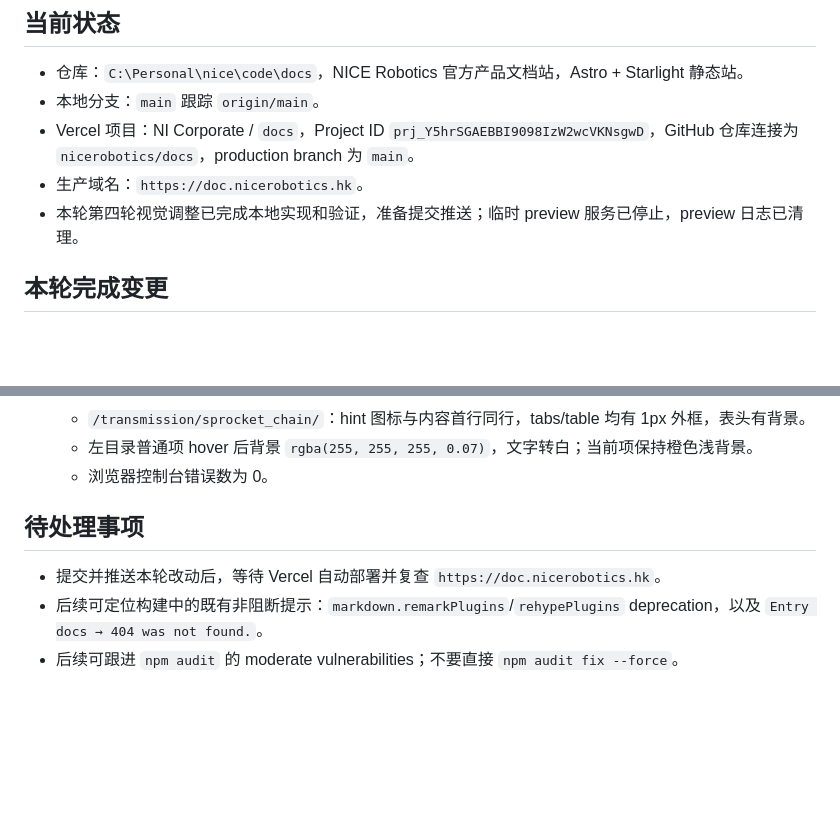
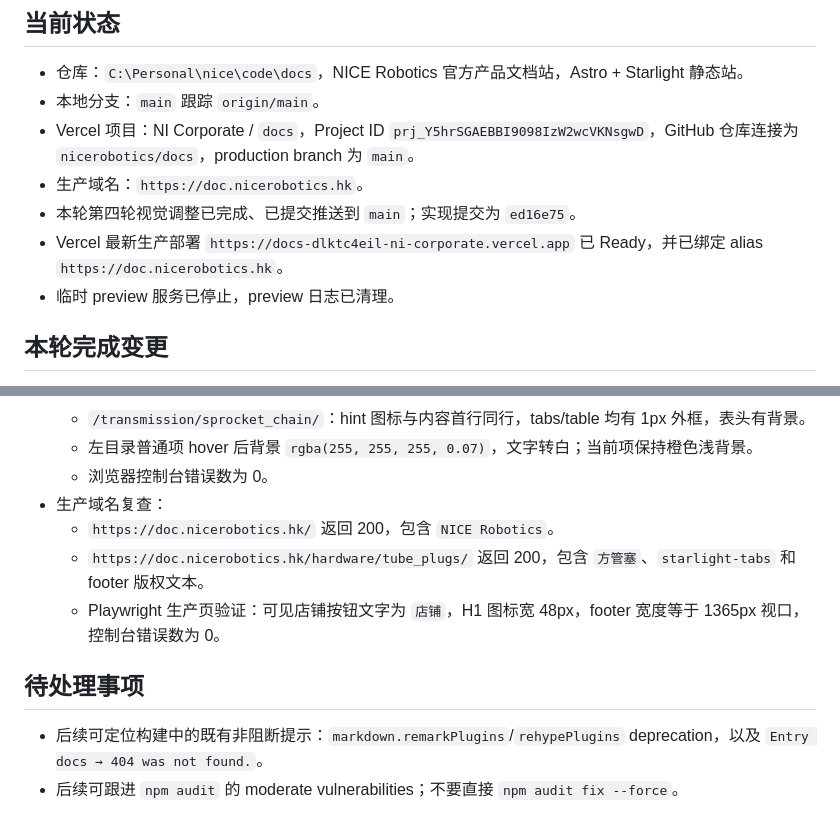
Before and after one commit to nicerobotics/docs, a Markdown page: agent-logs/HANDOFF.md, 2 parts joined by grey strips. GitHub-like rendering; blank space fills up the shorter version.

Commit message:
Update handoff after production verification

```diff
--- a/agent-logs/HANDOFF.md
+++ b/agent-logs/HANDOFF.md
@@ -8,7 +8,9 @@
 - 本地分支：`main` 跟踪 `origin/main`。
 - Vercel 项目：NI Corporate / `docs`，Project ID `prj_Y5hrSGAEBBI9098IzW2wcVKNsgwD`，GitHub 仓库连接为 `nicerobotics/docs`，production branch 为 `main`。
 - 生产域名：`https://doc.nicerobotics.hk`。
-- 本轮第四轮视觉调整已完成本地实现和验证，准备提交推送；临时 preview 服务已停止，preview 日志已清理。
+- 本轮第四轮视觉调整已完成、已提交推送到 `main`；实现提交为 `ed16e75`。
+- Vercel 最新生产部署 `https://docs-dlktc4eil-ni-corporate.vercel.app` 已 Ready，并已绑定 alias `https://doc.nicerobotics.hk`。
+- 临时 preview 服务已停止，preview 日志已清理。
 
 ## 本轮完成变更
 
@@ -37,10 +39,13 @@
   - `/transmission/sprocket_chain/`：hint 图标与内容首行同行，tabs/table 均有 1px 外框，表头有背景。
   - 左目录普通项 hover 后背景 `rgba(255, 255, 255, 0.07)`，文字转白；当前项保持橙色浅背景。
   - 浏览器控制台错误数为 0。
+- 生产域名复查：
+  - `https://doc.nicerobotics.hk/` 返回 200，包含 `NICE Robotics`。
+  - `https://doc.nicerobotics.hk/hardware/tube_plugs/` 返回 200，包含 `方管塞`、`starlight-tabs` 和 footer 版权文本。
+  - Playwright 生产页验证：可见店铺按钮文字为 `店铺`，H1 图标宽 48px，footer 宽度等于 1365px 视口，控制台错误数为 0。
 
 ## 待处理事项
 
-- 提交并推送本轮改动后，等待 Vercel 自动部署并复查 `https://doc.nicerobotics.hk`。
 - 后续可定位构建中的既有非阻断提示：`markdown.remarkPlugins`/`rehypePlugins` deprecation，以及 `Entry docs → 404 was not found.`。
 - 后续可跟进 `npm audit` 的 moderate vulnerabilities；不要直接 `npm audit fix --force`。
 
```
Also changed, not shown: other parts of agent-logs/HANDOFF.md (+1 -1 lines).
